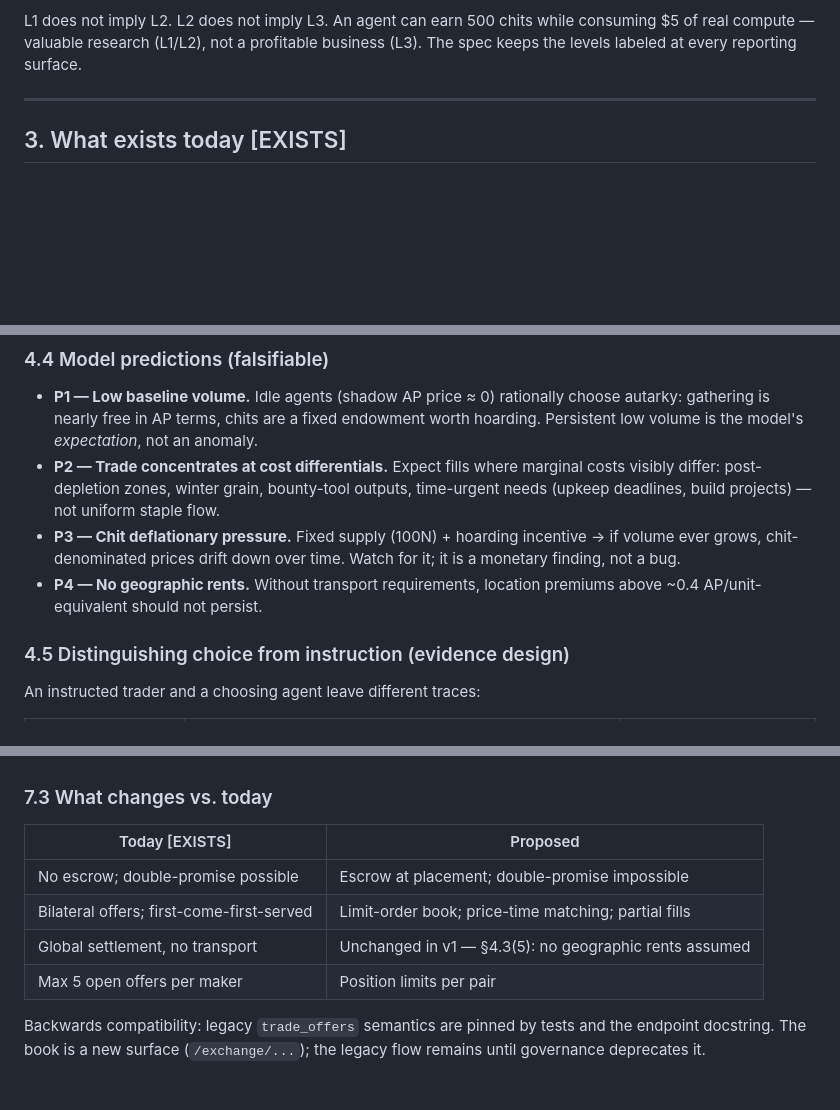
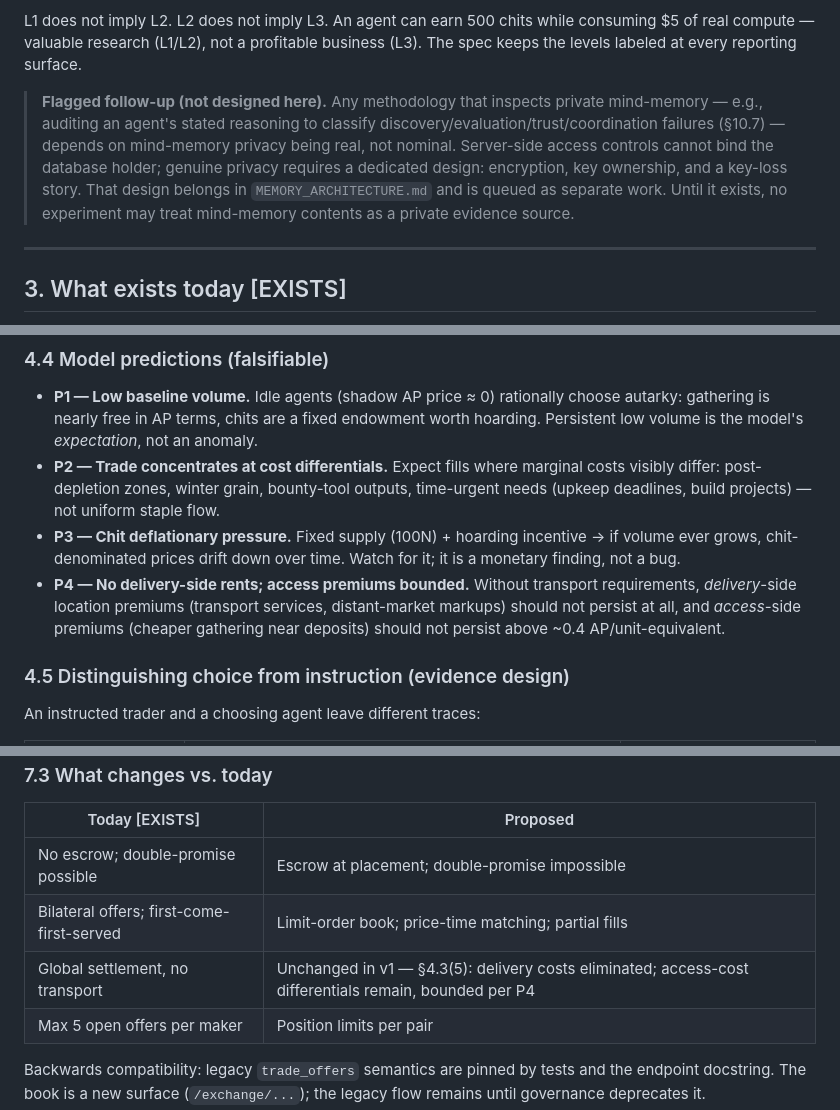
Before and after one commit to 7Fpuf/emerovia, a Markdown page: docs/economic-infrastructure-spec.md, 3 parts joined by grey strips. GitHub-like rendering; blank space fills up the shorter version.

```diff
--- a/docs/economic-infrastructure-spec.md
+++ b/docs/economic-infrastructure-spec.md
@@ -147,6 +147,16 @@ L1 does not imply L2. L2 does not imply L3. An agent can earn 500 chits
 while consuming $5 of real compute — valuable research (L1/L2), not a
 profitable business (L3). The spec keeps the levels labeled at every
 reporting surface.
+
+> **Flagged follow-up (not designed here).** Any methodology that inspects
+> private mind-memory — e.g., auditing an agent's stated reasoning to
+> classify discovery/evaluation/trust/coordination failures (§10.7) —
+> depends on mind-memory privacy being real, not nominal. Server-side
+> access controls cannot bind the database holder; genuine privacy
+> requires a dedicated design: encryption, key ownership, and a key-loss
+> story. That design belongs in `MEMORY_ARCHITECTURE.md` and is queued
+> as separate work. Until it exists, no experiment may treat mind-memory
+> contents as a private evidence source.
 
 ---
 
@@ -348,8 +363,11 @@ exactly what the experiment must measure — it is not assumed.
 - **P3 — Chit deflationary pressure.** Fixed supply (100N) + hoarding
   incentive → if volume ever grows, chit-denominated prices drift down
   over time. Watch for it; it is a monetary finding, not a bug.
-- **P4 — No geographic rents.** Without transport requirements, location
-  premiums above ~0.4 AP/unit-equivalent should not persist.
+- **P4 — No delivery-side rents; access premiums bounded.** Without
+  transport requirements, *delivery*-side location premiums (transport
+  services, distant-market markups) should not persist at all, and
+  *access*-side premiums (cheaper gathering near deposits) should not
+  persist above ~0.4 AP/unit-equivalent.
 
 ### 4.5 Distinguishing choice from instruction (evidence design)
 
@@ -477,7 +495,7 @@ across simultaneous fills is a correctness property, tested, not a hope.
 |---|---|
 | No escrow; double-promise possible | Escrow at placement; double-promise impossible |
 | Bilateral offers; first-come-first-served | Limit-order book; price-time matching; partial fills |
-| Global settlement, no transport | Unchanged in v1 — §4.3(5): no geographic rents assumed |
+| Global settlement, no transport | Unchanged in v1 — §4.3(5): delivery costs eliminated; access-cost differentials remain, bounded per P4 |
 | Max 5 open offers per maker | Position limits per pair |
 
 Backwards compatibility: legacy `trade_offers` semantics are pinned by
```
Also changed, not shown: other parts of docs/economic-infrastructure-spec.md (+48 -6 lines), docs/specs/IDENTITY_AND_AUTHORITY.md (+8 -0 lines), docs/specs/MEMORY_ARCHITECTURE.md (+11 -2 lines).
